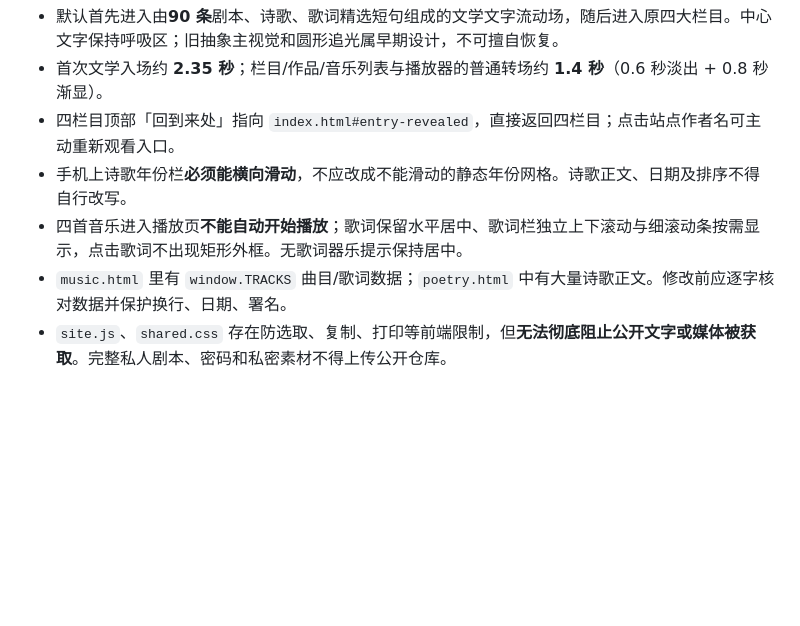
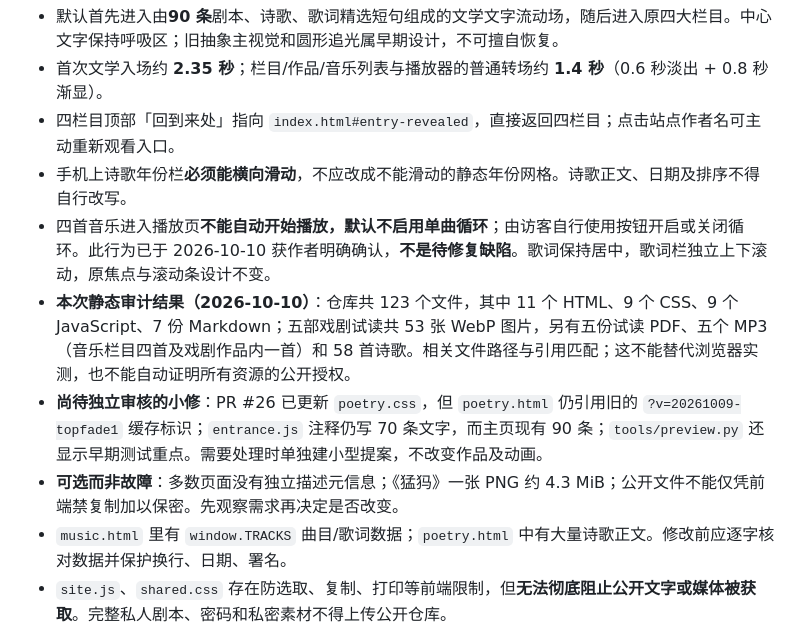
Before and after one commit to Houyuxinx/houyuxin-site, a Markdown page: SITE_STRUCTURE.md, the part around the change. Rendered like a GitHub page; blank space fills up the shorter version.

Commit message:
docs: record complete-site audit and manual loop decision

```diff
--- a/SITE_STRUCTURE.md
+++ b/SITE_STRUCTURE.md
@@ -30,7 +30,10 @@
 - 首次文学入场约 **2.35 秒**；栏目/作品/音乐列表与播放器的普通转场约 **1.4 秒**（0.6 秒淡出 + 0.8 秒渐显）。
 - 四栏目顶部「回到来处」指向 `index.html#entry-revealed`，直接返回四栏目；点击站点作者名可主动重新观看入口。
 - 手机上诗歌年份栏**必须能横向滑动**，不应改成不能滑动的静态年份网格。诗歌正文、日期及排序不得自行改写。
-- 四首音乐进入播放页**不能自动开始播放**；歌词保留水平居中、歌词栏独立上下滚动与细滚动条按需显示，点击歌词不出现矩形外框。无歌词器乐提示保持居中。
+- 四首音乐进入播放页**不能自动开始播放，默认不启用单曲循环**；由访客自行使用按钮开启或关闭循环。此行为已于 2026-10-10 获作者明确确认，**不是待修复缺陷**。歌词保持居中，歌词栏独立上下滚动，原焦点与滚动条设计不变。
+- **本次静态审计结果（2026-10-10）**：仓库共 123 个文件，其中 11 个 HTML、9 个 CSS、9 个 JavaScript、7 份 Markdown；五部戏剧试读共 53 张 WebP 图片，另有五份试读 PDF、五个 MP3（音乐栏目四首及戏剧作品内一首）和 58 首诗歌。相关文件路径与引用匹配；这不能替代浏览器实测，也不能自动证明所有资源的公开授权。
+- **尚待独立审核的小修**：PR #26 已更新 `poetry.css`，但 `poetry.html` 仍引用旧的 `?v=20261009-topfade1` 缓存标识；`entrance.js` 注释仍写 70 条文字，而主页现有 90 条；`tools/preview.py` 还显示早期测试重点。需要处理时单独建小型提案，不改变作品及动画。
+- **可选而非故障**：多数页面没有独立描述元信息；《猛犸》一张 PNG 约 4.3 MiB；公开文件不能仅凭前端禁复制加以保密。先观察需求再决定是否改变。
 - `music.html` 里有 `window.TRACKS` 曲目/歌词数据；`poetry.html` 中有大量诗歌正文。修改前应逐字核对数据并保护换行、日期、署名。
 - `site.js`、`shared.css` 存在防选取、复制、打印等前端限制，但**无法彻底阻止公开文字或媒体被获取**。完整私人剧本、密码和私密素材不得上传公开仓库。
 - `shared.css`、`site.js`、`navigation.js` 可能影响全站。任何小范围修改，原则上避免顺手改它们；必须改时说明全站影响并扩大核对范围。
```
